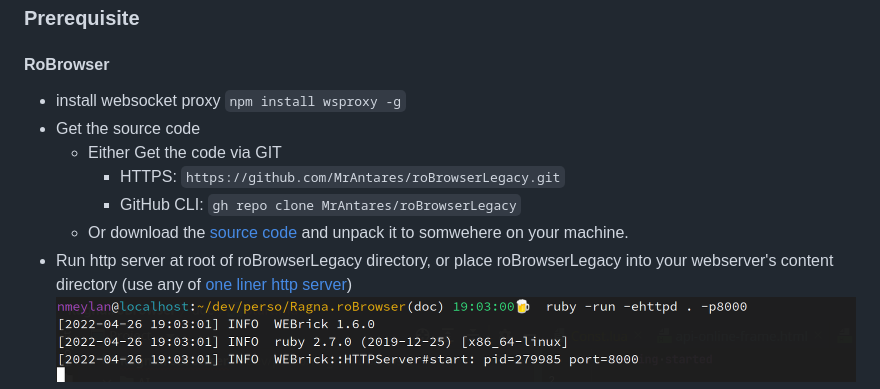
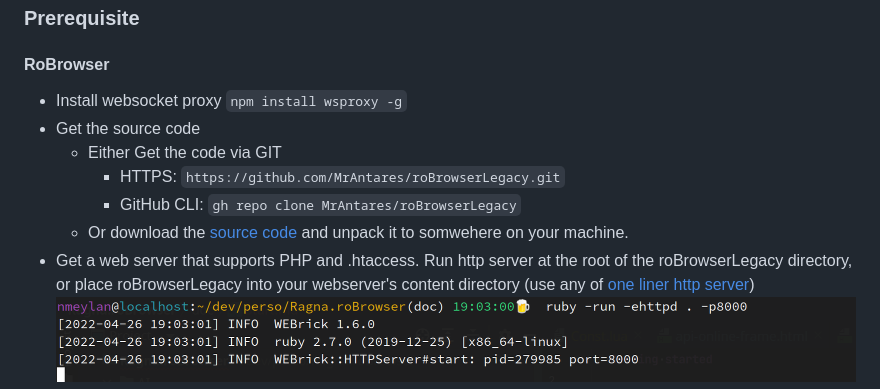
Before and after one commit to techguru536/roBrowserLegacy, a Markdown page: doc/Start.md, the part around the change. GitHub-like rendering.

```diff
--- a/doc/Start.md
+++ b/doc/Start.md
@@ -8,13 +8,13 @@
 This guide section will help you running robrowser locally.
 ### Prerequisite
 #### RoBrowser
-- install websocket proxy `npm install wsproxy -g`
+- Install websocket proxy `npm install wsproxy -g`
 - Get the source code
   - Either Get the code via GIT
     - HTTPS: `https://github.com/MrAntares/roBrowserLegacy.git`
     - GitHub CLI: `gh repo clone MrAntares/roBrowserLegacy`
   - Or download the [source code](https://github.com/MrAntares/roBrowserLegacy/archive/refs/heads/master.zip) and unpack it to somwehere on your machine.
-- Run http server at root of roBrowserLegacy directory, or place roBrowserLegacy into your webserver's content directory (use any of [one liner http server](https://gist.github.com/willurd/5720255))
+- Get a web server that supports PHP and .htaccess. Run http server at the root of the roBrowserLegacy directory, or place roBrowserLegacy into your webserver's content directory (use any of [one liner http server](https://gist.github.com/willurd/5720255))
 ![](img/start-http-server.png)
 - You own a full client
 #### Game Server
```
